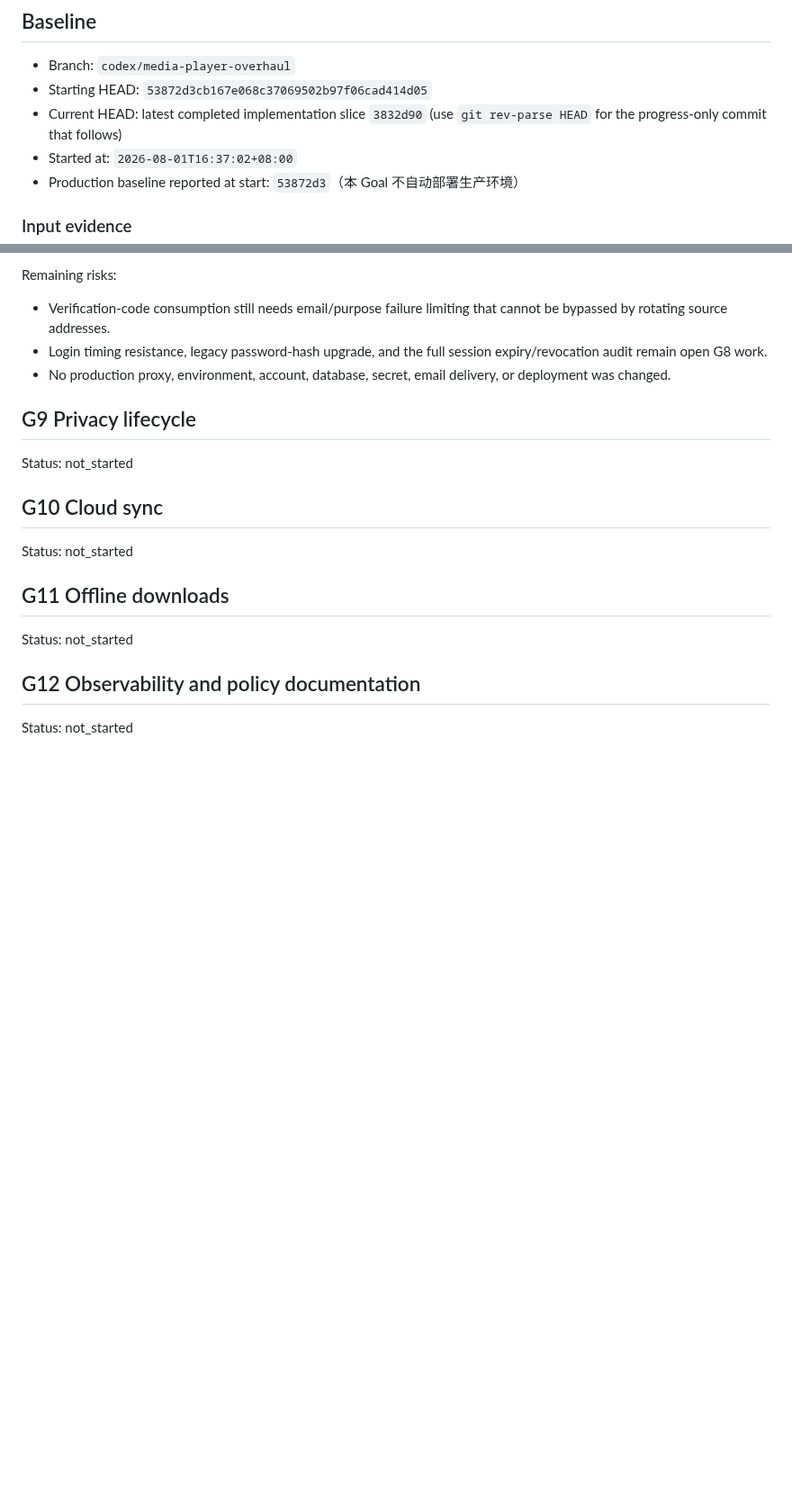
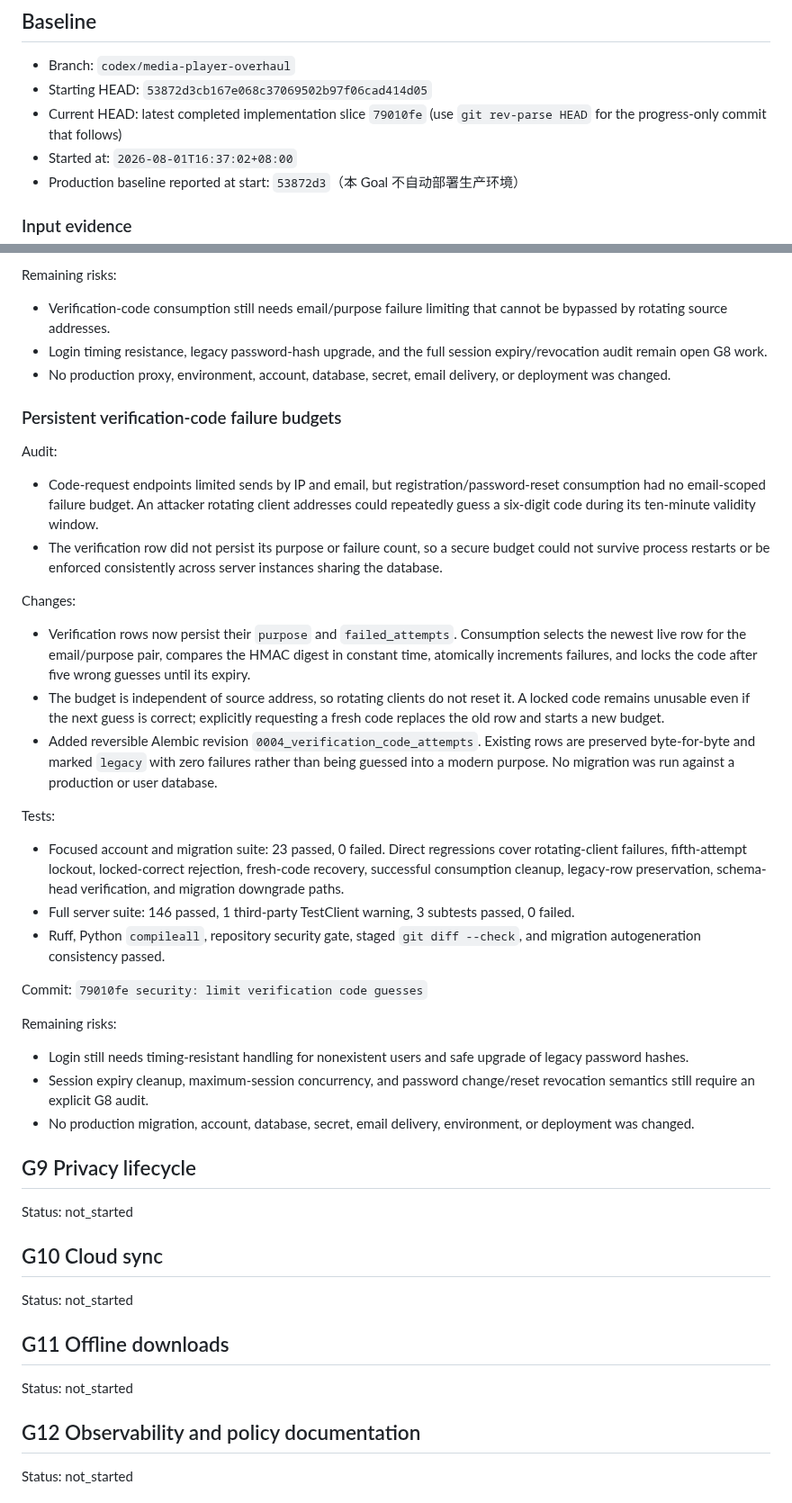
Before and after one commit to fanyong07/Zeluna, a Markdown page: docs/engineering-goal-progress.md, 2 parts joined by grey strips. Shown at 90% size. Rendered like a GitHub page; blank space fills up the shorter version.

Commit message:
docs: record verification code hardening

```diff
--- a/docs/engineering-goal-progress.md
+++ b/docs/engineering-goal-progress.md
@@ -8,7 +8,7 @@
 
 - Branch: `codex/media-player-overhaul`
 - Starting HEAD: `53872d3cb167e068c37069502b97f06cad414d05`
-- Current HEAD: latest completed implementation slice `3832d90` (use `git rev-parse HEAD` for the progress-only commit that follows)
+- Current HEAD: latest completed implementation slice `79010fe` (use `git rev-parse HEAD` for the progress-only commit that follows)
 - Started at: `2026-08-01T16:37:02+08:00`
 - Production baseline reported at start: `53872d3`（本 Goal 不自动部署生产环境）
 
@@ -1051,6 +1051,33 @@ Remaining risks:
 - Login timing resistance, legacy password-hash upgrade, and the full session expiry/revocation audit remain open G8 work.
 - No production proxy, environment, account, database, secret, email delivery, or deployment was changed.
 
+### Persistent verification-code failure budgets
+
+Audit:
+
+- Code-request endpoints limited sends by IP and email, but registration/password-reset consumption had no email-scoped failure budget. An attacker rotating client addresses could repeatedly guess a six-digit code during its ten-minute validity window.
+- The verification row did not persist its purpose or failure count, so a secure budget could not survive process restarts or be enforced consistently across server instances sharing the database.
+
+Changes:
+
+- Verification rows now persist their `purpose` and `failed_attempts`. Consumption selects the newest live row for the email/purpose pair, compares the HMAC digest in constant time, atomically increments failures, and locks the code after five wrong guesses until its expiry.
+- The budget is independent of source address, so rotating clients do not reset it. A locked code remains unusable even if the next guess is correct; explicitly requesting a fresh code replaces the old row and starts a new budget.
+- Added reversible Alembic revision `0004_verification_code_attempts`. Existing rows are preserved byte-for-byte and marked `legacy` with zero failures rather than being guessed into a modern purpose. No migration was run against a production or user database.
+
+Tests:
+
+- Focused account and migration suite: 23 passed, 0 failed. Direct regressions cover rotating-client failures, fifth-attempt lockout, locked-correct rejection, fresh-code recovery, successful consumption cleanup, legacy-row preservation, schema-head verification, and migration downgrade paths.
+- Full server suite: 146 passed, 1 third-party TestClient warning, 3 subtests passed, 0 failed.
+- Ruff, Python `compileall`, repository security gate, staged `git diff --check`, and migration autogeneration consistency passed.
+
+Commit: `79010fe security: limit verification code guesses`
+
+Remaining risks:
+
+- Login still needs timing-resistant handling for nonexistent users and safe upgrade of legacy password hashes.
+- Session expiry cleanup, maximum-session concurrency, and password change/reset revocation semantics still require an explicit G8 audit.
+- No production migration, account, database, secret, email delivery, environment, or deployment was changed.
+
 ## G9 Privacy lifecycle
 
 Status: not_started
```
